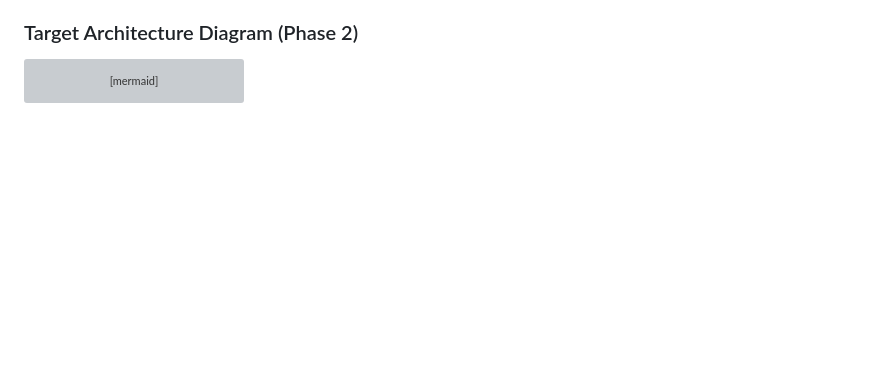
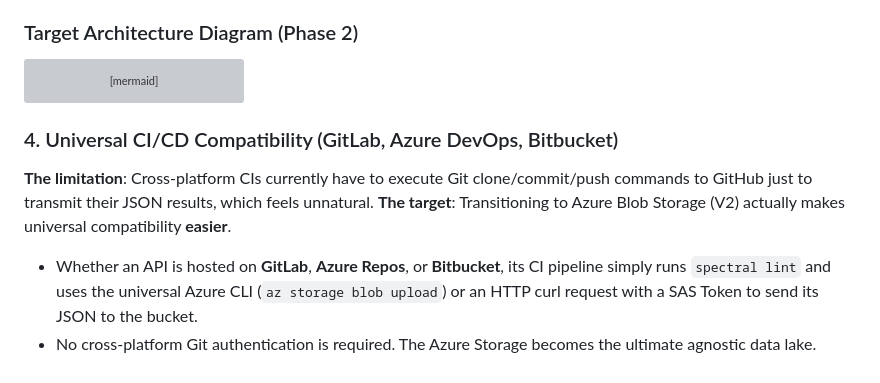
Before and after one commit to azammel-reply/central-hub-gouv-poc, a Markdown page: README.md, the part around the change. GitHub-like rendering; blank space fills up the shorter version; grey boxes are pictures that could not be loaded.

Commit message:
docs: add universal CI/CD compatibility section

````diff
--- a/README.md
+++ b/README.md
@@ -158,3 +158,9 @@ graph TD
 
     H --> I[GitHub Pages / Azure Static Web Apps]
 ```
+
+### 4. Universal CI/CD Compatibility (GitLab, Azure DevOps, Bitbucket)
+**The limitation**: Cross-platform CIs currently have to execute Git clone/commit/push commands to GitHub just to transmit their JSON results, which feels unnatural.
+**The target**: Transitioning to Azure Blob Storage (V2) actually makes universal compatibility **easier**.
+- Whether an API is hosted on **GitLab**, **Azure Repos**, or **Bitbucket**, its CI pipeline simply runs `spectral lint` and uses the universal Azure CLI (`az storage blob upload`) or an HTTP curl request with a SAS Token to send its JSON to the bucket.
+- No cross-platform Git authentication is required. The Azure Storage becomes the ultimate agnostic data lake.
````
